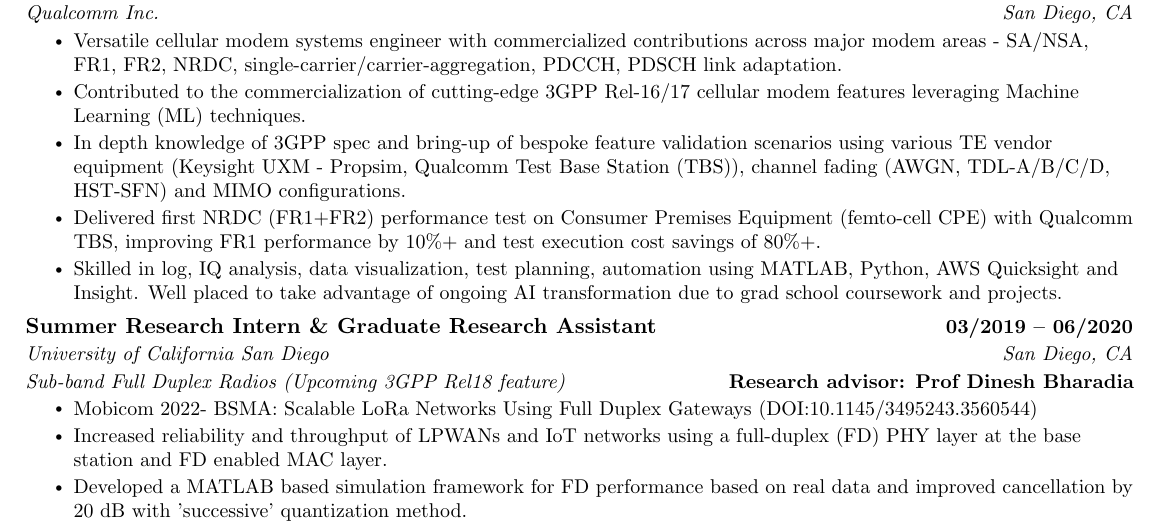
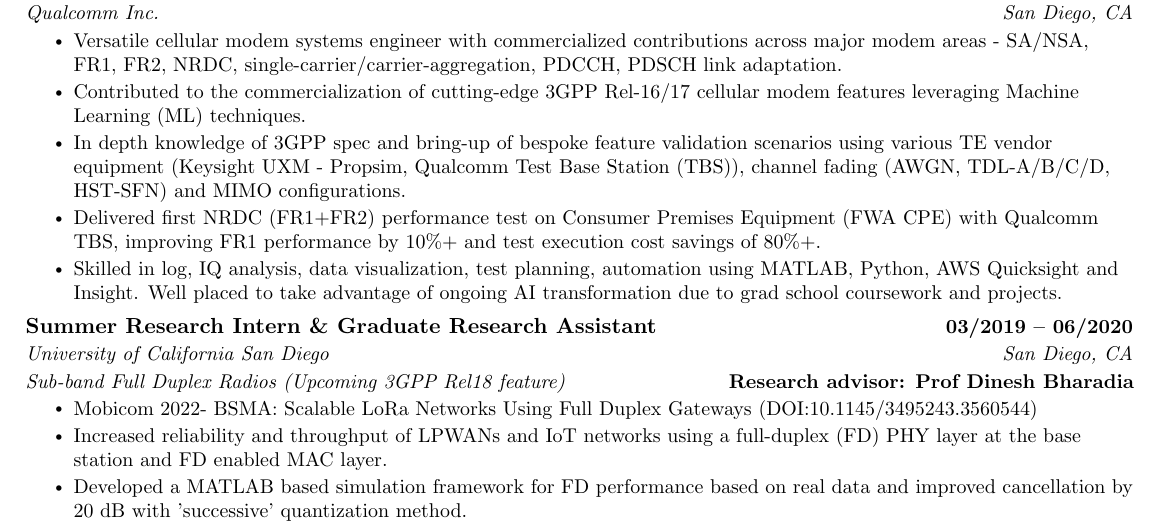
Before and after one commit to rohit1347/AboutMe, a LaTeX CV (Resume_Rohit_Kumar.tex): part of the page, cut so that both start at the same text. Compiled offline with pdfLaTeX.

Commit message:
Femto -> Fixed Wireless Access

```diff
--- a/Resume_Rohit_Kumar.tex
+++ b/Resume_Rohit_Kumar.tex
@@ -177,7 +177,7 @@
         \resumeItem{Contributed to the commercialization of cutting-edge 3GPP Rel-16/17 cellular modem features leveraging Machine Learning (ML) techniques.}
         \resumeItem{In depth knowledge of 3GPP spec and bring-up of bespoke feature validation scenarios using various TE vendor equipment (Keysight UXM - Propsim, Qualcomm Test Base Station (TBS)), channel fading (AWGN, TDL-A/B/C/D, HST-SFN) and MIMO configurations.}
         % \resumeItem{Resolved performance deltas and submitted multiple change requests for modem demod/firmware issues using log analysis and post-processing which were implemented in final commercial products.}
-        \resumeItem{Delivered first NRDC (FR1+FR2) performance test on Consumer Premises Equipment (femto-cell CPE) with Qualcomm TBS, improving FR1 performance by 10\%+ and test execution cost savings of 80\%+.}
+        \resumeItem{Delivered first NRDC (FR1+FR2) performance test on Consumer Premises Equipment (FWA CPE) with Qualcomm TBS, improving FR1 performance by 10\%+ and test execution cost savings of 80\%+.}
         \resumeItem{Skilled in log, IQ analysis, data visualization, test planning, automation using MATLAB, Python, AWS Quicksight and Insight. Well placed to take advantage of ongoing AI transformation due to grad school coursework and projects.}
       \resumeItemListEnd
 % \vspace{-12pt}
```
Also changed, not shown: Resume_Rohit_Kumar.pdf, 3 other files.
